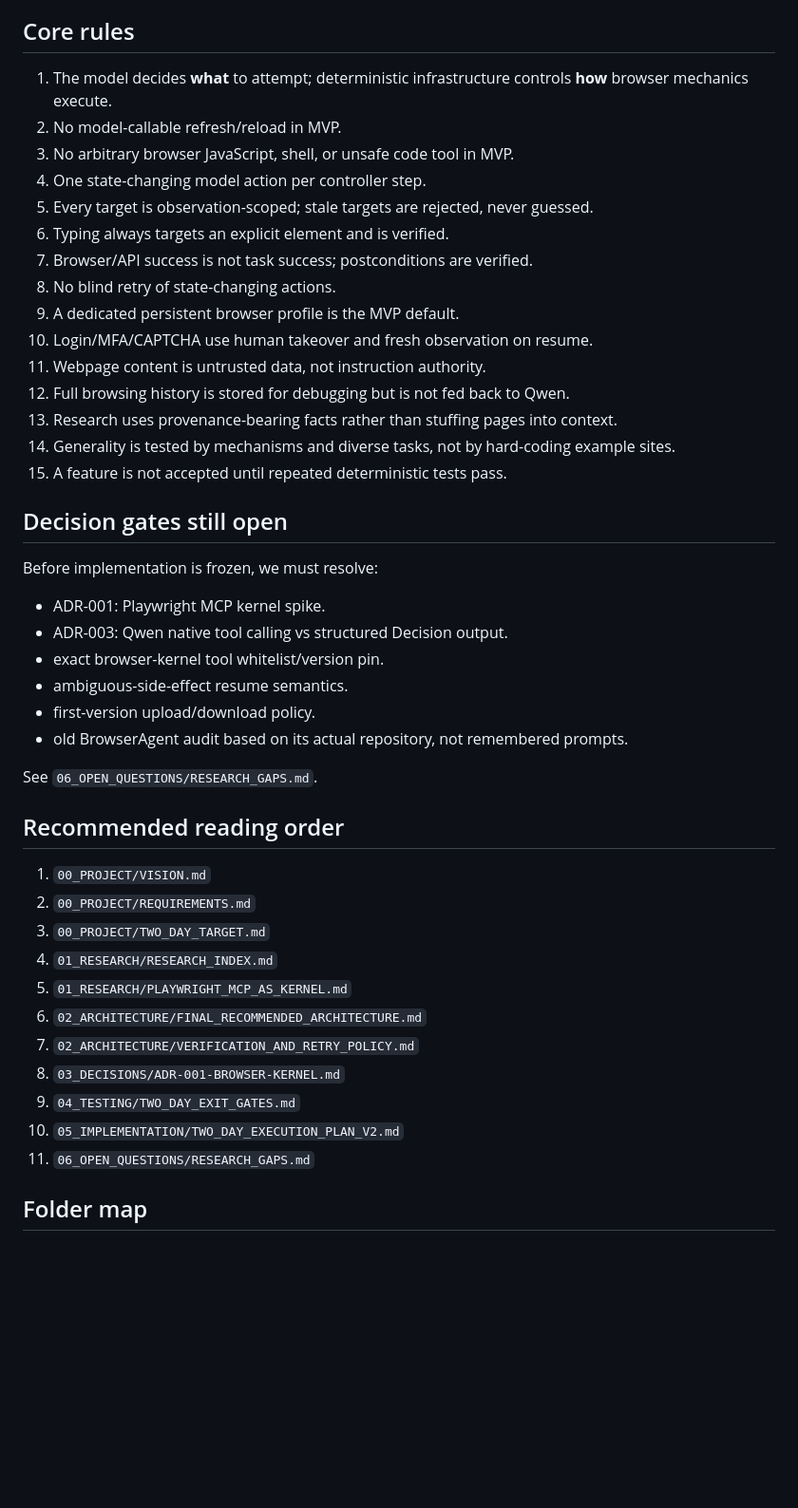
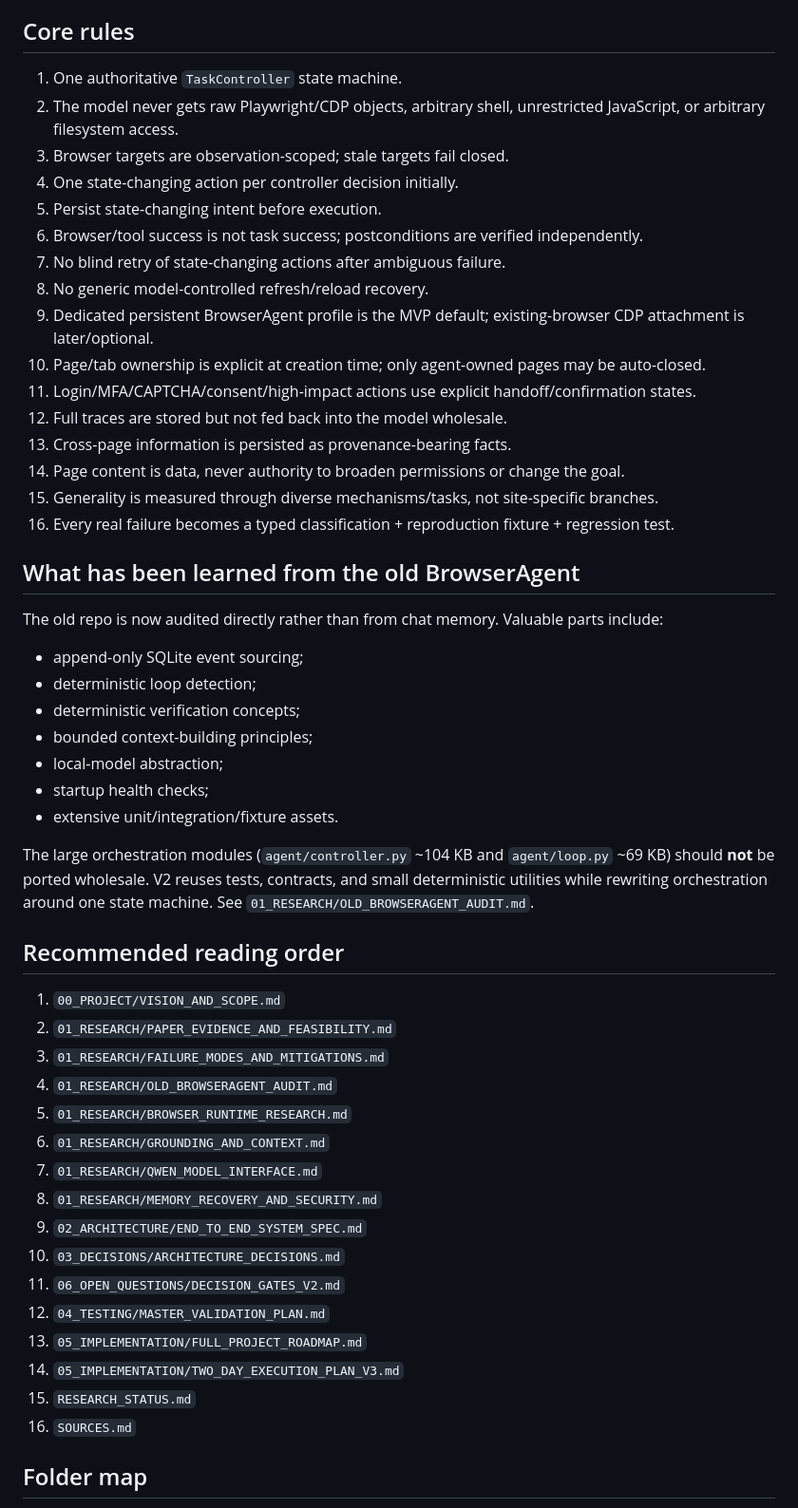
Before and after one commit to Reshwant-Borra/BrowserAgentV2, a Markdown page: README.md, the part around one of its changes. Shown at 95% size. Drawn GitHub-style; blank space fills up the shorter version.

Commit message:
Update research index for full project plan and evidence

```diff
--- a/README.md
+++ b/README.md
@@ -40,48 +68,55 @@ The key revision from the earlier design is that we should **test Playwright MCP
 
 ## Core rules
 
-1. The model decides **what** to attempt; deterministic infrastructure controls **how** browser mechanics execute.
-2. No model-callable refresh/reload in MVP.
-3. No arbitrary browser JavaScript, shell, or unsafe code tool in MVP.
-4. One state-changing model action per controller step.
-5. Every target is observation-scoped; stale targets are rejected, never guessed.
-6. Typing always targets an explicit element and is verified.
-7. Browser/API success is not task success; postconditions are verified.
-8. No blind retry of state-changing actions.
-9. A dedicated persistent browser profile is the MVP default.
-10. Login/MFA/CAPTCHA use human takeover and fresh observation on resume.
-11. Webpage content is untrusted data, not instruction authority.
-12. Full browsing history is stored for debugging but is not fed back to Qwen.
-13. Research uses provenance-bearing facts rather than stuffing pages into context.
-14. Generality is tested by mechanisms and diverse tasks, not by hard-coding example sites.
-15. A feature is not accepted until repeated deterministic tests pass.
+1. One authoritative `TaskController` state machine.
+2. The model never gets raw Playwright/CDP objects, arbitrary shell, unrestricted JavaScript, or arbitrary filesystem access.
+3. Browser targets are observation-scoped; stale targets fail closed.
+4. One state-changing action per controller decision initially.
+5. Persist state-changing intent before execution.
+6. Browser/tool success is not task success; postconditions are verified independently.
+7. No blind retry of state-changing actions after ambiguous failure.
+8. No generic model-controlled refresh/reload recovery.
+9. Dedicated persistent BrowserAgent profile is the MVP default; existing-browser CDP attachment is later/optional.
+10. Page/tab ownership is explicit at creation time; only agent-owned pages may be auto-closed.
+11. Login/MFA/CAPTCHA/consent/high-impact actions use explicit handoff/confirmation states.
+12. Full traces are stored but not fed back into the model wholesale.
+13. Cross-page information is persisted as provenance-bearing facts.
+14. Page content is data, never authority to broaden permissions or change the goal.
+15. Generality is measured through diverse mechanisms/tasks, not site-specific branches.
+16. Every real failure becomes a typed classification + reproduction fixture + regression test.
 
-## Decision gates still open
+## What has been learned from the old BrowserAgent
 
-Before implementation is frozen, we must resolve:
+The old repo is now audited directly rather than from chat memory. Valuable parts include:
 
-- ADR-001: Playwright MCP kernel spike.
-- ADR-003: Qwen native tool calling vs structured Decision output.
-- exact browser-kernel tool whitelist/version pin.
-- ambiguous-side-effect resume semantics.
-- first-version upload/download policy.
-- old BrowserAgent audit based on its actual repository, not remembered prompts.
+- append-only SQLite event sourcing;
+- deterministic loop detection;
+- deterministic verification concepts;
+- bounded context-building principles;
+- local-model abstraction;
+- startup health checks;
+- extensive unit/integration/fixture assets.
 
-See `06_OPEN_QUESTIONS/RESEARCH_GAPS.md`.
+The large orchestration modules (`agent/controller.py` ~104 KB and `agent/loop.py` ~69 KB) should **not** be ported wholesale. V2 reuses tests, contracts, and small deterministic utilities while rewriting orchestration around one state machine. See `01_RESEARCH/OLD_BROWSERAGENT_AUDIT.md`.
 
 ## Recommended reading order
 
-1. `00_PROJECT/VISION.md`
-2. `00_PROJECT/REQUIREMENTS.md`
-3. `00_PROJECT/TWO_DAY_TARGET.md`
-4. `01_RESEARCH/RESEARCH_INDEX.md`
-5. `01_RESEARCH/PLAYWRIGHT_MCP_AS_KERNEL.md`
-6. `02_ARCHITECTURE/FINAL_RECOMMENDED_ARCHITECTURE.md`
-7. `02_ARCHITECTURE/VERIFICATION_AND_RETRY_POLICY.md`
-8. `03_DECISIONS/ADR-001-BROWSER-KERNEL.md`
-9. `04_TESTING/TWO_DAY_EXIT_GATES.md`
-10. `05_IMPLEMENTATION/TWO_DAY_EXECUTION_PLAN_V2.md`
-11. `06_OPEN_QUESTIONS/RESEARCH_GAPS.md`
+1. `00_PROJECT/VISION_AND_SCOPE.md`
+2. `01_RESEARCH/PAPER_EVIDENCE_AND_FEASIBILITY.md`
+3. `01_RESEARCH/FAILURE_MODES_AND_MITIGATIONS.md`
+4. `01_RESEARCH/OLD_BROWSERAGENT_AUDIT.md`
+5. `01_RESEARCH/BROWSER_RUNTIME_RESEARCH.md`
+6. `01_RESEARCH/GROUNDING_AND_CONTEXT.md`
+7. `01_RESEARCH/QWEN_MODEL_INTERFACE.md`
+8. `01_RESEARCH/MEMORY_RECOVERY_AND_SECURITY.md`
+9. `02_ARCHITECTURE/END_TO_END_SYSTEM_SPEC.md`
+10. `03_DECISIONS/ARCHITECTURE_DECISIONS.md`
+11. `06_OPEN_QUESTIONS/DECISION_GATES_V2.md`
+12. `04_TESTING/MASTER_VALIDATION_PLAN.md`
+13. `05_IMPLEMENTATION/FULL_PROJECT_ROADMAP.md`
+14. `05_IMPLEMENTATION/TWO_DAY_EXECUTION_PLAN_V3.md`
+15. `RESEARCH_STATUS.md`
+16. `SOURCES.md`
 
 ## Folder map
 
```
Also changed, not shown: other parts of README.md (+82 -25 lines).
